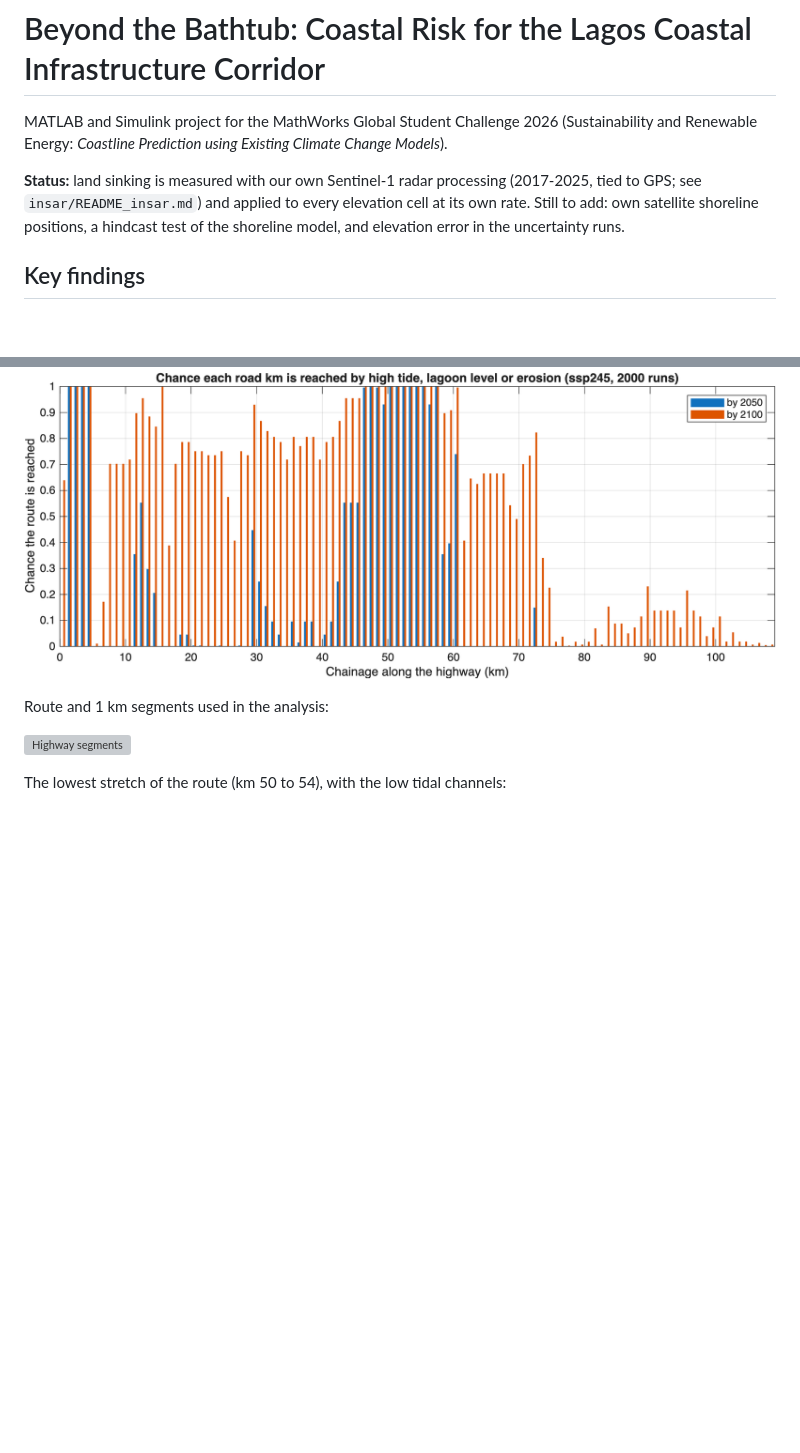
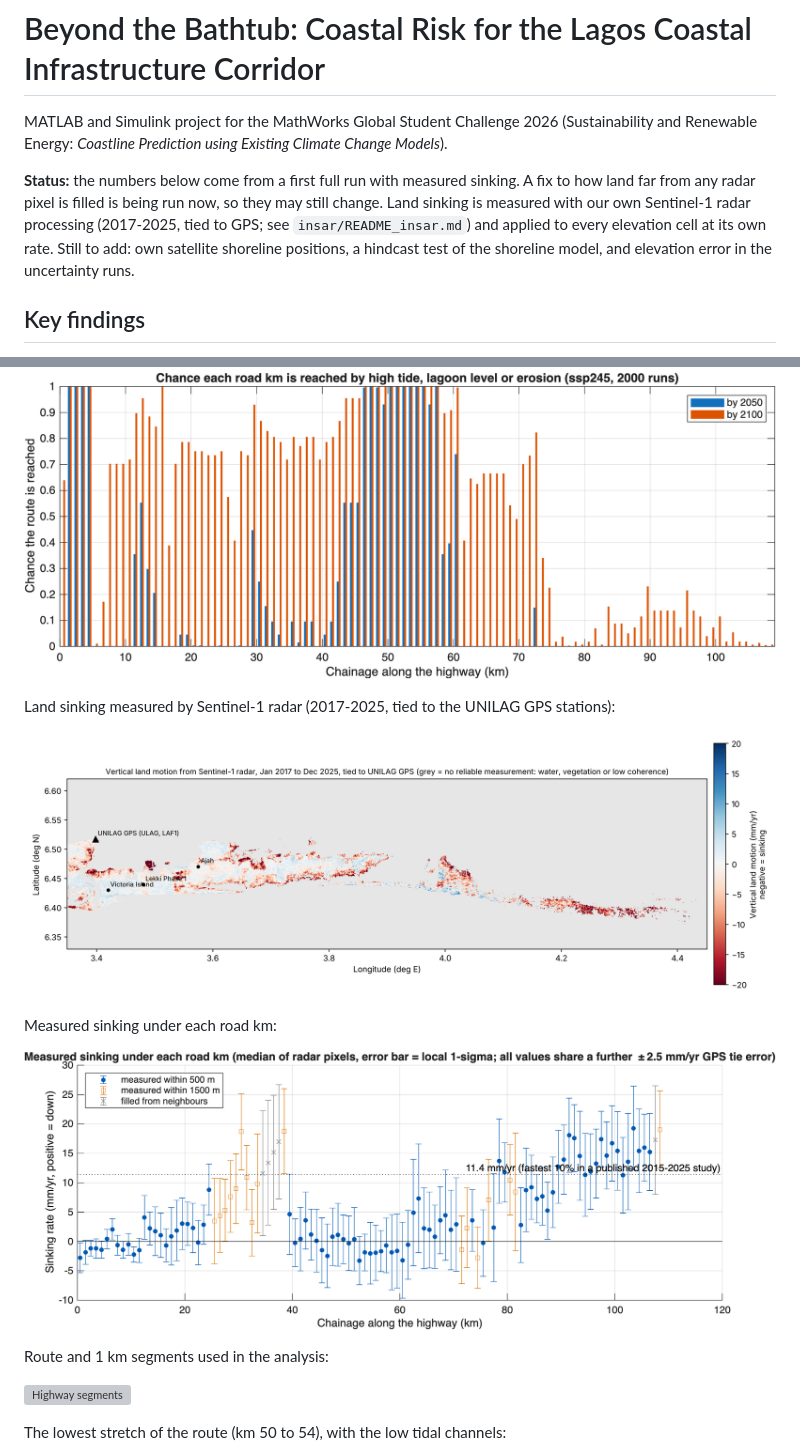
Before and after one commit to promise-codex/lagos-coastline-risk, a Markdown page: README.md, 2 parts joined by grey strips. GitHub-like rendering; pictures changed too: docs/figures/insar_road_profile.png (added); blank space fills up the shorter version; grey boxes are pictures that could not be loaded.

Commit message:
Smooth fill for land far from radar pixels; compare fill options; fix water colour in sinking map

```diff
--- a/README.md
+++ b/README.md
@@ -3,7 +3,7 @@
 MATLAB and Simulink project for the MathWorks Global Student Challenge 2026
 (Sustainability and Renewable Energy: *Coastline Prediction using Existing Climate Change Models*).
 
-**Status:** land sinking is measured with our own Sentinel-1 radar processing (2017-2025, tied to GPS; see `insar/README_insar.md`) and applied to every elevation cell at its own rate. Still to add: own satellite shoreline positions, a hindcast test of the shoreline model, and elevation error in the uncertainty runs.
+**Status:** the numbers below come from a first full run with measured sinking. A fix to how land far from any radar pixel is filled is being run now, so they may still change. Land sinking is measured with our own Sentinel-1 radar processing (2017-2025, tied to GPS; see `insar/README_insar.md`) and applied to every elevation cell at its own rate. Still to add: own satellite shoreline positions, a hindcast test of the shoreline model, and elevation error in the uncertainty runs.
 
 ## Key findings
 
@@ -117,6 +117,14 @@ Chance that each road km is reached by 2050 and by 2100 across 2000 Monte Carlo
 
 ![Uncertainty SSP2-4.5](docs/figures/uncertainty_ssp245.png)
 
+Land sinking measured by Sentinel-1 radar (2017-2025, tied to the UNILAG GPS stations):
+
+![Radar land motion map](docs/figures/insar_vlm_map.png)
+
+Measured sinking under each road km:
+
+![Sinking along the road](docs/figures/insar_road_profile.png)
+
 Route and 1 km segments used in the analysis:
 
 ![Highway segments](docs/figures/highway_segments.png)
```
Also changed, not shown: other parts of README.md (+1 -1 lines), 3 other files.
